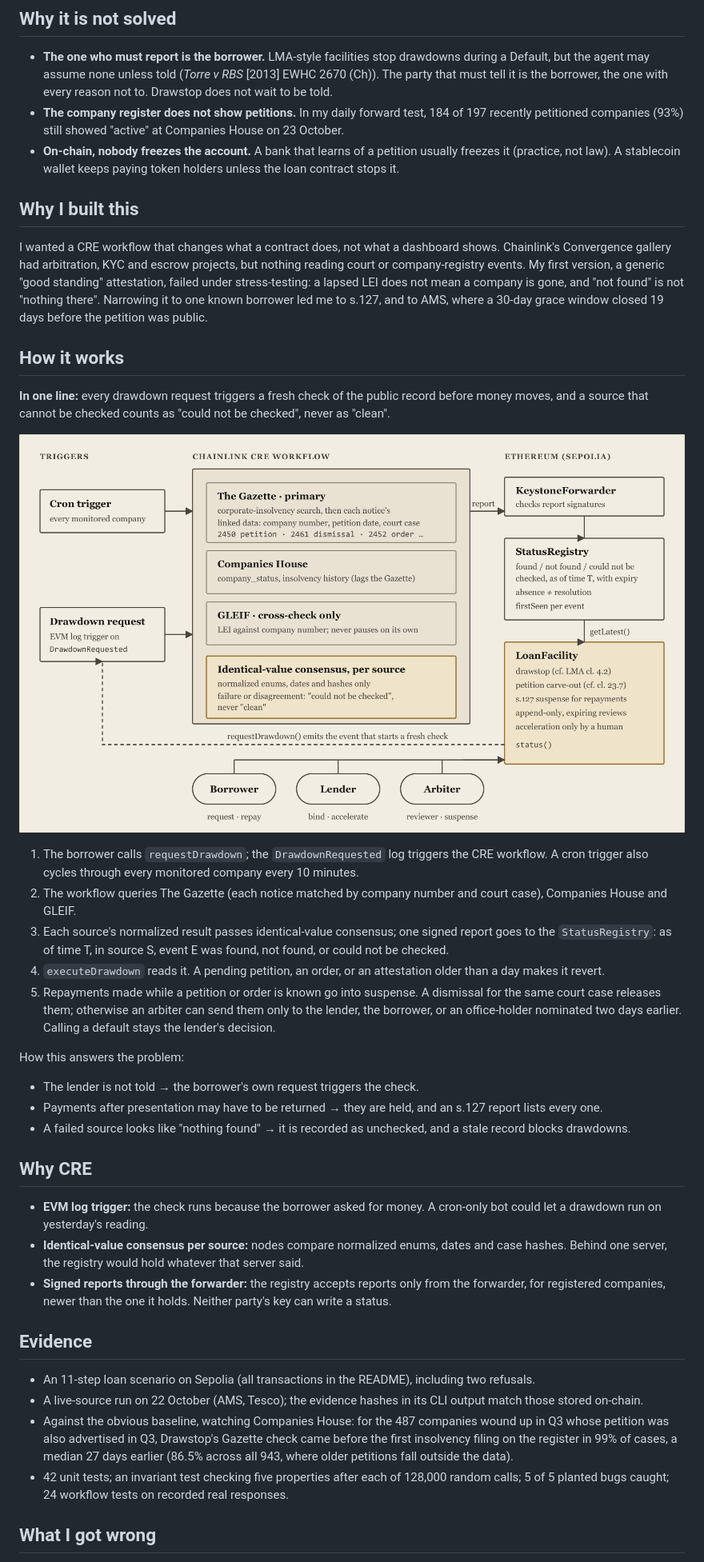
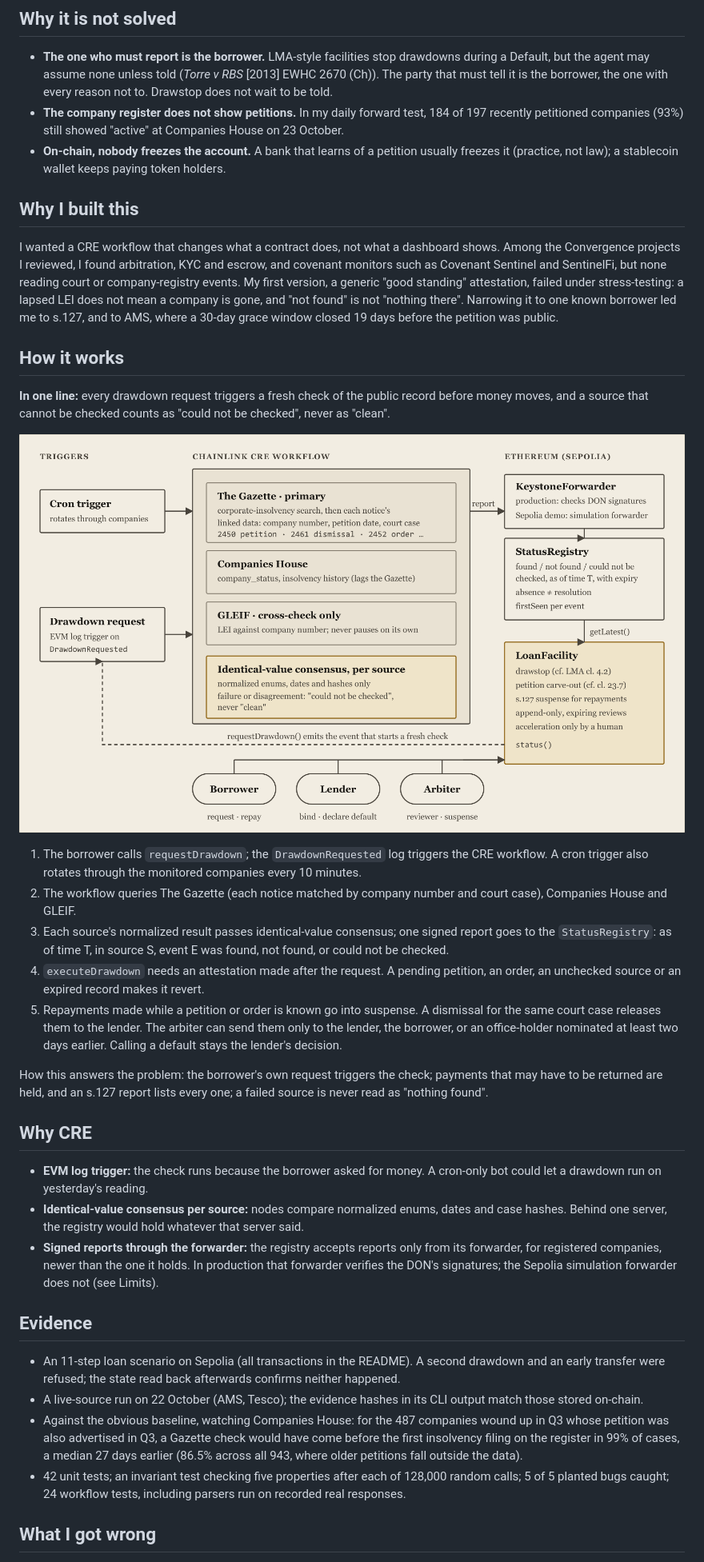
Before and after one commit to ZhenYan1214/Drawstop, a Markdown page: docs/dorahacks/DETAILS.md, the part around one of its changes. Shown at 80% size. Rendered like a GitHub page; pictures changed too: docs/dorahacks/png/architecture.png.

```diff
--- a/docs/dorahacks/DETAILS.md
+++ b/docs/dorahacks/DETAILS.md
@@ -27,11 +27,11 @@ One case: AMS Facilities (SW) Ltd's petition was presented on 11 August and adve
 
 - **The one who must report is the borrower.** LMA-style facilities stop drawdowns during a Default, but the agent may assume none unless told (*Torre v RBS* [2013] EWHC 2670 (Ch)). The party that must tell it is the borrower, the one with every reason not to. Drawstop does not wait to be told.
 - **The company register does not show petitions.** In my daily forward test, 184 of 197 recently petitioned companies (93%) still showed "active" at Companies House on 23 October.
-- **On-chain, nobody freezes the account.** A bank that learns of a petition usually freezes it (practice, not law). A stablecoin wallet keeps paying token holders unless the loan contract stops it.
+- **On-chain, nobody freezes the account.** A bank that learns of a petition usually freezes it (practice, not law); a stablecoin wallet keeps paying token holders.
 
 ## Why I built this
 
-I wanted a CRE workflow that changes what a contract does, not what a dashboard shows. Chainlink's Convergence gallery had arbitration, KYC and escrow projects, but nothing reading court or company-registry events. My first version, a generic "good standing" attestation, failed under stress-testing: a lapsed LEI does not mean a company is gone, and "not found" is not "nothing there". Narrowing it to one known borrower led me to s.127, and to AMS, where a 30-day grace window closed 19 days before the petition was public.
+I wanted a CRE workflow that changes what a contract does, not what a dashboard shows. Among the Convergence projects I reviewed, I found arbitration, KYC and escrow, and covenant monitors such as Covenant Sentinel and SentinelFi, but none reading court or company-registry events. My first version, a generic "good standing" attestation, failed under stress-testing: a lapsed LEI does not mean a company is gone, and "not found" is not "nothing there". Narrowing it to one known borrower led me to s.127, and to AMS, where a 30-day grace window closed 19 days before the petition was public.
 
 ## How it works
 
@@ -39,29 +39,26 @@ I wanted a CRE workflow that changes what a contract does, not what a dashboard
 
 ![Architecture: two triggers, three public sources with per-source consensus, a signed report to the StatusRegistry, read by the LoanFacility](https://raw.githubusercontent.com/ZhenYan1214/Drawstop/main/docs/dorahacks/png/architecture.png)
 
-1. The borrower calls `requestDrawdown`; the `DrawdownRequested` log triggers the CRE workflow. A cron trigger also cycles through every monitored company every 10 minutes.
+1. The borrower calls `requestDrawdown`; the `DrawdownRequested` log triggers the CRE workflow. A cron trigger also rotates through the monitored companies every 10 minutes.
 2. The workflow queries The Gazette (each notice matched by company number and court case), Companies House and GLEIF.
 3. Each source's normalized result passes identical-value consensus; one signed report goes to the `StatusRegistry`: as of time T, in source S, event E was found, not found, or could not be checked.
-4. `executeDrawdown` reads it. A pending petition, an order, or an attestation older than a day makes it revert.
-5. Repayments made while a petition or order is known go into suspense. A dismissal for the same court case releases them; otherwise an arbiter can send them only to the lender, the borrower, or an office-holder nominated two days earlier. Calling a default stays the lender's decision.
+4. `executeDrawdown` needs an attestation made after the request. A pending petition, an order, an unchecked source or an expired record makes it revert.
+5. Repayments made while a petition or order is known go into suspense. A dismissal for the same court case releases them to the lender. The arbiter can send them only to the lender, the borrower, or an office-holder nominated at least two days earlier. Calling a default stays the lender's decision.
 
-How this answers the problem:
-- The lender is not told → the borrower's own request triggers the check.
-- Payments after presentation may have to be returned → they are held, and an s.127 report lists every one.
-- A failed source looks like "nothing found" → it is recorded as unchecked, and a stale record blocks drawdowns.
+How this answers the problem: the borrower's own request triggers the check; payments that may have to be returned are held, and an s.127 report lists every one; a failed source is never read as "nothing found".
 
 ## Why CRE
 
 - **EVM log trigger:** the check runs because the borrower asked for money. A cron-only bot could let a drawdown run on yesterday's reading.
 - **Identical-value consensus per source:** nodes compare normalized enums, dates and case hashes. Behind one server, the registry would hold whatever that server said.
-- **Signed reports through the forwarder:** the registry accepts reports only from the forwarder, for registered companies, newer than the one it holds. Neither party's key can write a status.
+- **Signed reports through the forwarder:** the registry accepts reports only from its forwarder, for registered companies, newer than the one it holds. In production that forwarder verifies the DON's signatures; the Sepolia simulation forwarder does not (see Limits).
 
 ## Evidence
 
-- An 11-step loan scenario on Sepolia (all transactions in the README), including two refusals.
+- An 11-step loan scenario on Sepolia (all transactions in the README). A second drawdown and an early transfer were refused; the state read back afterwards confirms neither happened.
 - A live-source run on 22 October (AMS, Tesco); the evidence hashes in its CLI output match those stored on-chain.
-- Against the obvious baseline, watching Companies House: for the 487 companies wound up in Q3 whose petition was also advertised in Q3, Drawstop's Gazette check came before the first insolvency filing on the register in 99% of cases, a median 27 days earlier (86.5% across all 943, where older petitions fall outside the data).
-- 42 unit tests; an invariant test checking five properties after each of 128,000 random calls; 5 of 5 planted bugs caught; 24 workflow tests on recorded real responses.
+- Against the obvious baseline, watching Companies House: for the 487 companies wound up in Q3 whose petition was also advertised in Q3, a Gazette check would have come before the first insolvency filing on the register in 99% of cases, a median 27 days earlier (86.5% across all 943, where older petitions fall outside the data).
+- 42 unit tests; an invariant test checking five properties after each of 128,000 random calls; 5 of 5 planted bugs caught; 24 workflow tests, including parsers run on recorded real responses.
 
 ## What I got wrong
 
```
Also changed, not shown: other parts of docs/dorahacks/DETAILS.md (+12 -12 lines), 2 other files.
